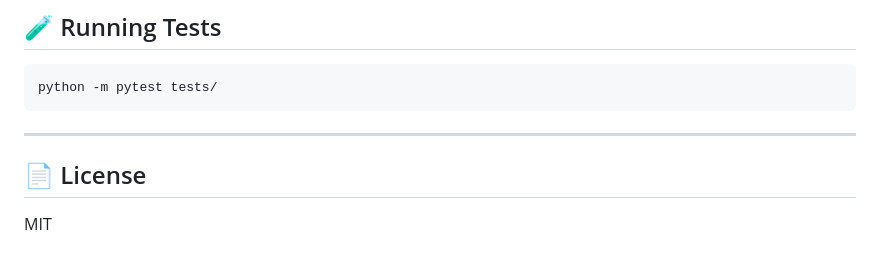
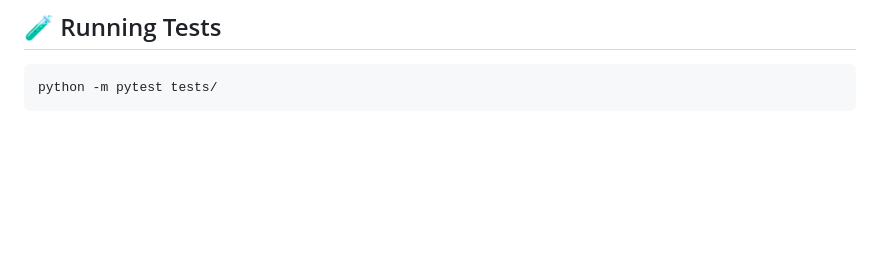
Before and after one commit to alikurb12/vextrBotPy, a Markdown page: README.md, the part around the change. Rendered like a GitHub page; blank space fills up the shorter version.

Commit message:
Remove license section from README
Removed license section and adjusted test command formatting.

````diff
--- a/README.md
+++ b/README.md
@@ -224,9 +224,3 @@ Receives trading signals from TradingView.
 ```bash
 python -m pytest tests/
 ```
-
----
-
-## 📄 License
-
-MIT
````
